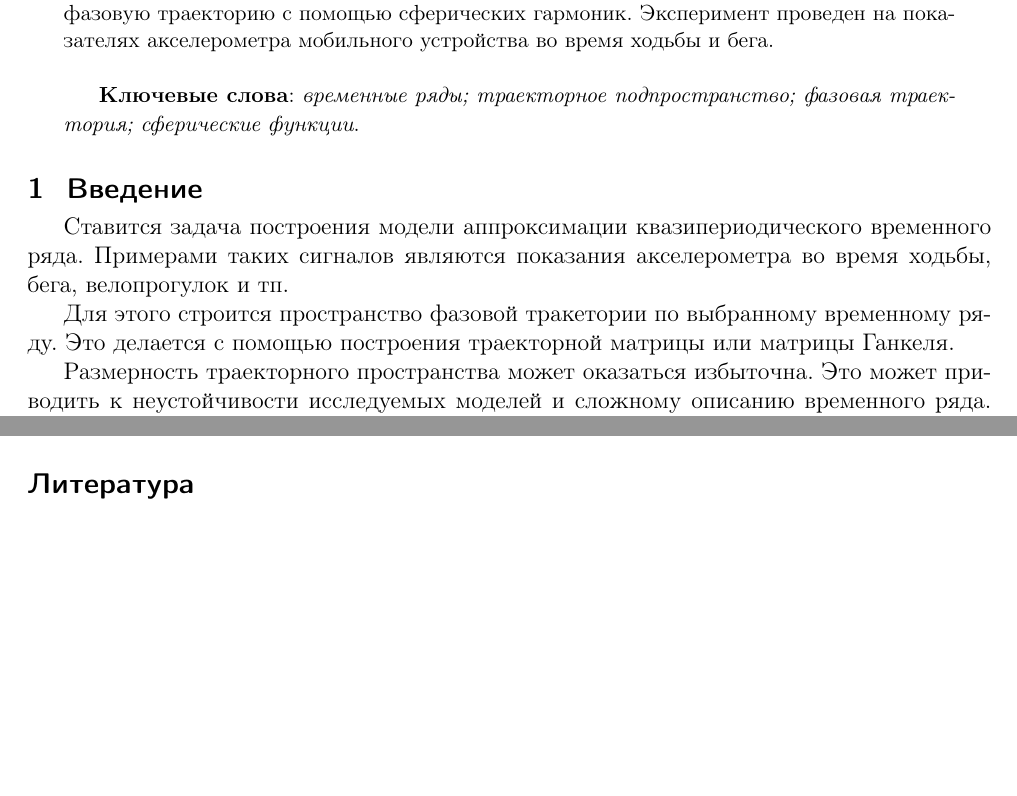
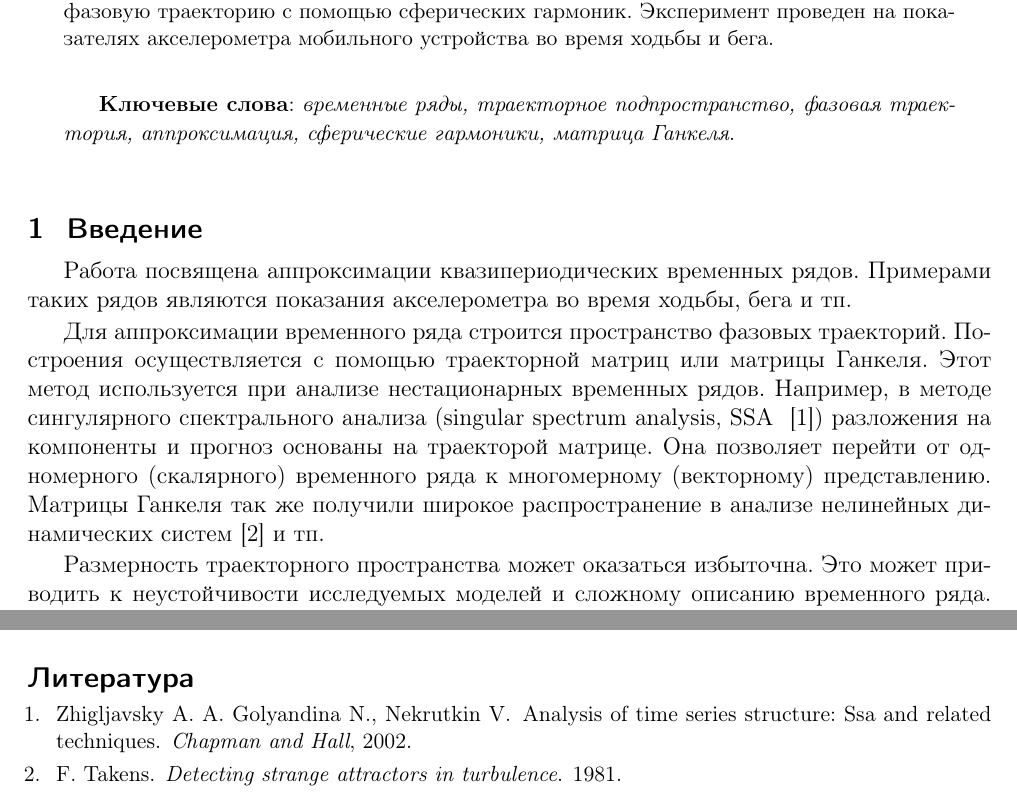
Before and after one commit to Denis-Tihonov/Spherical_Harmonics_parametrisation, a LaTeX document (doc/Tikhonov2020.tex): two parts of pages 1 and 5 of 5, joined at a grey line, cut so that both start at the same text, the shorter picture padded with empty space. Compiled offline with pdfLaTeX.

Commit message:
new intro

```diff
--- a/doc/Tikhonov2020.tex
+++ b/doc/Tikhonov2020.tex
@@ -29,12 +29,14 @@
 \abstract
-    {\textbf{Аннотация}: Цель данной работы - построить модель аппроксимации наименьшей структурной сложности. Для этогов решается задача аппроксимации фазовой траектории, построенной по квазипериодическому временному ряду.
-Фазовая траектория представлена в сферических и декартовых координатах в виде проекции на единичную сферу в пространстве оптимальной размерности.
+    {\textbf{Аннотация}:
+    Цель данной работы - построить модель аппроксимации наименьшей структурной сложности.
+    Для этогов решается задача аппроксимации фазовой траектории, построенной по квазипериодическому временному ряду.
+    Фазовая траектория представлена в сферических и декартовых координатах в виде проекции на единичную сферу в пространстве оптимальной размерности.
 Оптимальное пространство - это пространство минимальной размерности, в котором фазовая траектория не имеет ярковыроженных самопересечений на поверхности единичной сферы.
 Предлагается аппроксимировать полученную фазовую траекторию с помощью сферических гармоник.
 Эксперимент проведен на показателях акселерометра мобильного устройства во время ходьбы и бега.
 
 \bigskip
-\textbf{Ключевые слова}: \emph {временные ряды; траекторное подпространство; фазовая траектория; сферические функции}.}
+\textbf{Ключевые слова}: \emph {временные ряды, траекторное подпространство, фазовая траектория, аппроксимация, сферические гармоники, матрица Ганкеля}.}
 
 
 \begin{document}
@@ -47,11 +49,11 @@
 \maketitle
 
 \section{Введение}
-Ставится задача построения модели аппроксимации квазипериодического временного ряда.
-Примерами таких сигналов являются показания акселерометра во время ходьбы, бега, велопрогулок и тп.
+Работа посвящена аппроксимации квазипериодических временных рядов.
+Примерами таких рядов являются показания акселерометра во время ходьбы, бега и тп.
 
-Для этого строится пространство фазовой тракетории по выбранному временному ряду.
-Это делается с помощью построения траекторной матрицы или матрицы Ганкеля.
+Для аппроксимации временного ряда строится пространство фазовых траекторий.
+Построения осуществляется с помощью траекторной матриц или матрицы Ганкеля. Этот метод используется при анализе нестационарных временных рядов. Например, в методе сингулярного спектрального анализа (singular spectrum analysis, SSA ~\cite{Golyandina2002}) разложения на компоненты и прогноз основаны на траекторой матрице. Она позволяет перейти от одномерного (скалярного) временного ряда к многомерному (векторному) представлению. Матрицы Ганкеля так же получили широкое распространение в анализе нелинейных динамических систем~\cite{Takens1981} и тп.
 
 Размерность траекторного пространства может оказаться избыточна.
 Это может приводить к неустойчивости исследуемых моделей и сложному описанию временного ряда.
```
Also changed, not shown: doc/lib.bib (+21 -7 lines), doc/Tikhonov2020.bbl (added), doc/Tikhonov2020.tex (4 more changed lines), 6 other files.
